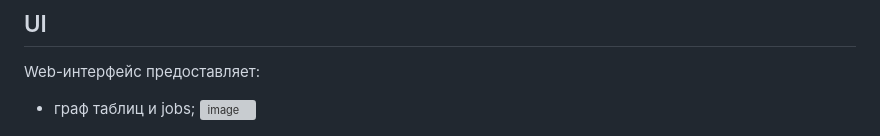
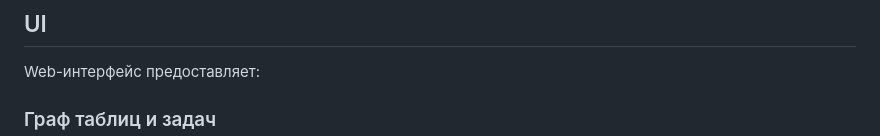
Before and after one commit to asalinao/lineage_analyzer, a Markdown page: README.md, the part around one of its changes. GitHub-like rendering; grey boxes are pictures that could not be loaded.

```diff
--- a/README.md
+++ b/README.md
@@ -243,5 +243,5 @@ Hadoop/Hive-таблицы читаются через Spark:
 
 Web-интерфейс предоставляет:
 
-- граф таблиц и jobs;
+### Граф таблиц и задач
   <img width="1462" height="781" alt="image" src="https://github.com/user-attachments/assets/ba5c7b5e-06d2-4c97-abe4-18a290e55e69" />
```
Also changed, not shown: other parts of README.md (+9 -9 lines).
